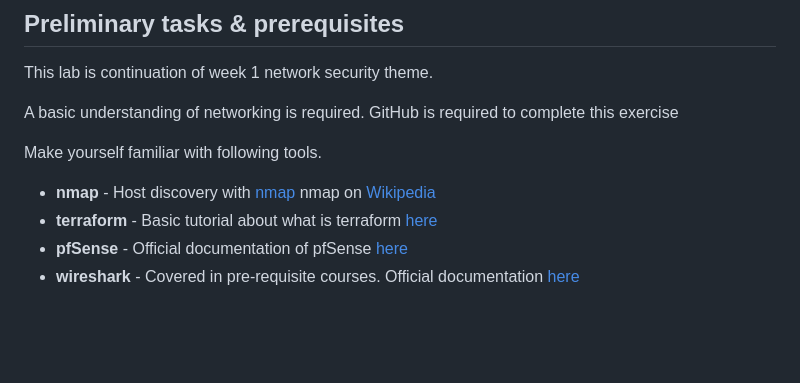
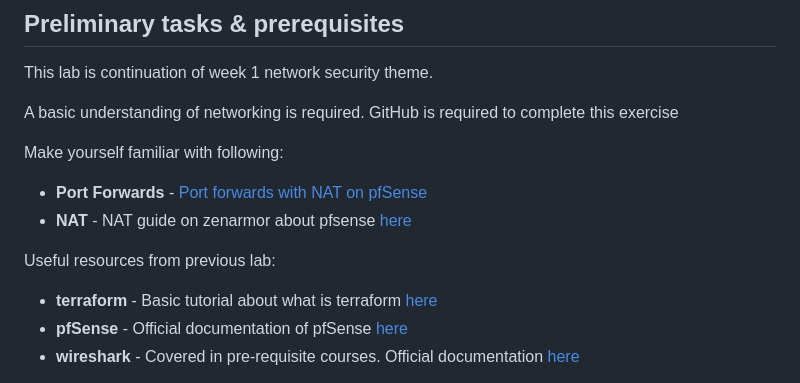
Before and after one commit to HenryPol14/CloudAndNetworkSecurity, a Markdown page: 2. Network Security 2/README.md, the part around the change. GitHub-like rendering; blank space fills up the shorter version.

```diff
--- a/2. Network Security 2/README.md
+++ b/2. Network Security 2/README.md
@@ -9,10 +9,15 @@ This lab is continuation of week 1 network security theme.
 
 A basic understanding of networking is required. GitHub is required to complete this exercise
 
-Make yourself familiar with following tools.
+Make yourself familiar with following:
 
 
-* **nmap** - Host discovery with [nmap](https://nmap.org/book/man-host-discovery.html) nmap on [Wikipedia](https://en.wikipedia.org/wiki/Nmap)
+* **Port Forwards** - [Port forwards with NAT on pfSense]([https://nmap.org/book/man-host-discovery.html](https://docs.netgate.com/pfsense/en/latest/nat/port-forwards.html))
+* **NAT** - NAT guide on zenarmor about pfsense [here](https://www.zenarmor.com/docs/network-security-tutorials/pfsense-network-address-translation-nat-guide)
+
+
+Useful resources from previous lab:
+
 * **terraform** - Basic tutorial about what is terraform [here](https://k21academy.com/terraform-iac/terraform-beginners-guide/)
 * **pfSense** - Official documentation of pfSense [here](https://docs.netgate.com/pfsense/en/latest/install/assign-interfaces.html)
 * **wireshark** - Covered in pre-requisite courses. Official documentation [here](https://www.wireshark.org/docs/wsug_html/)
```
